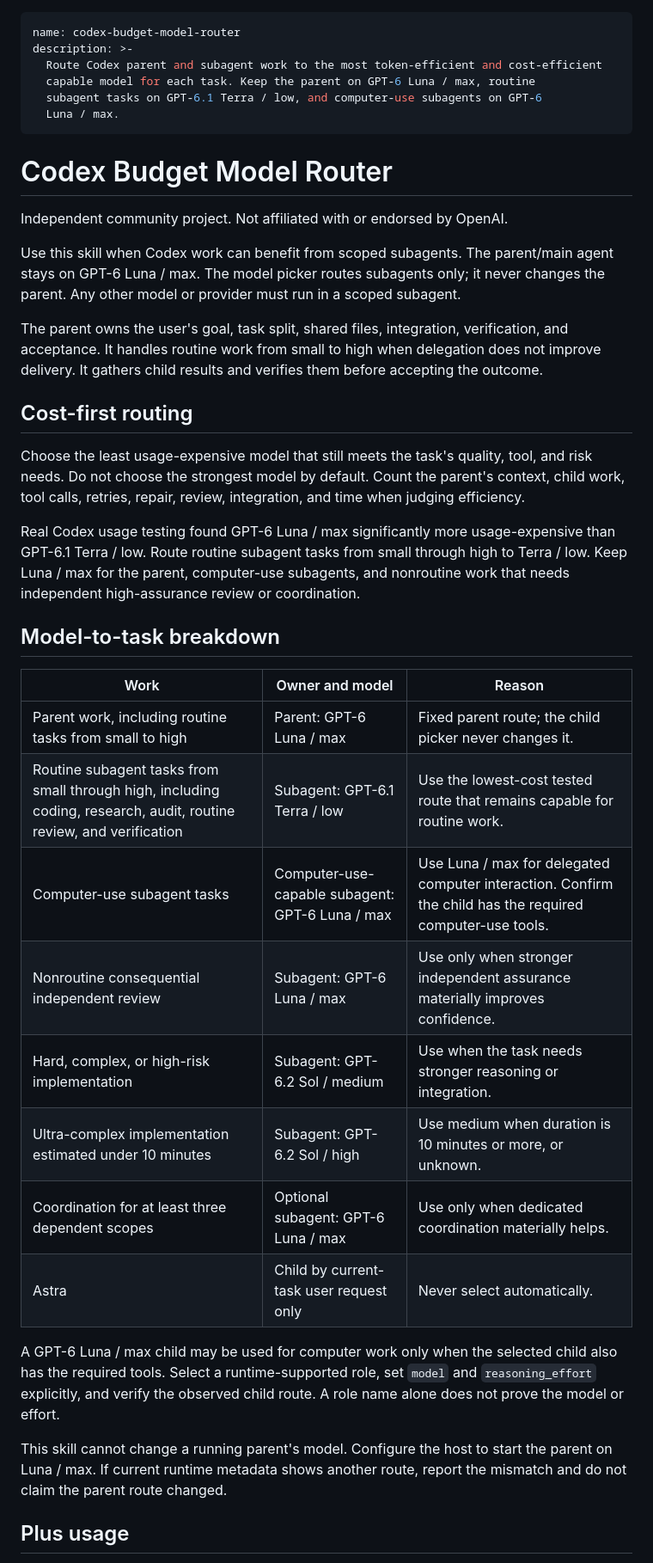
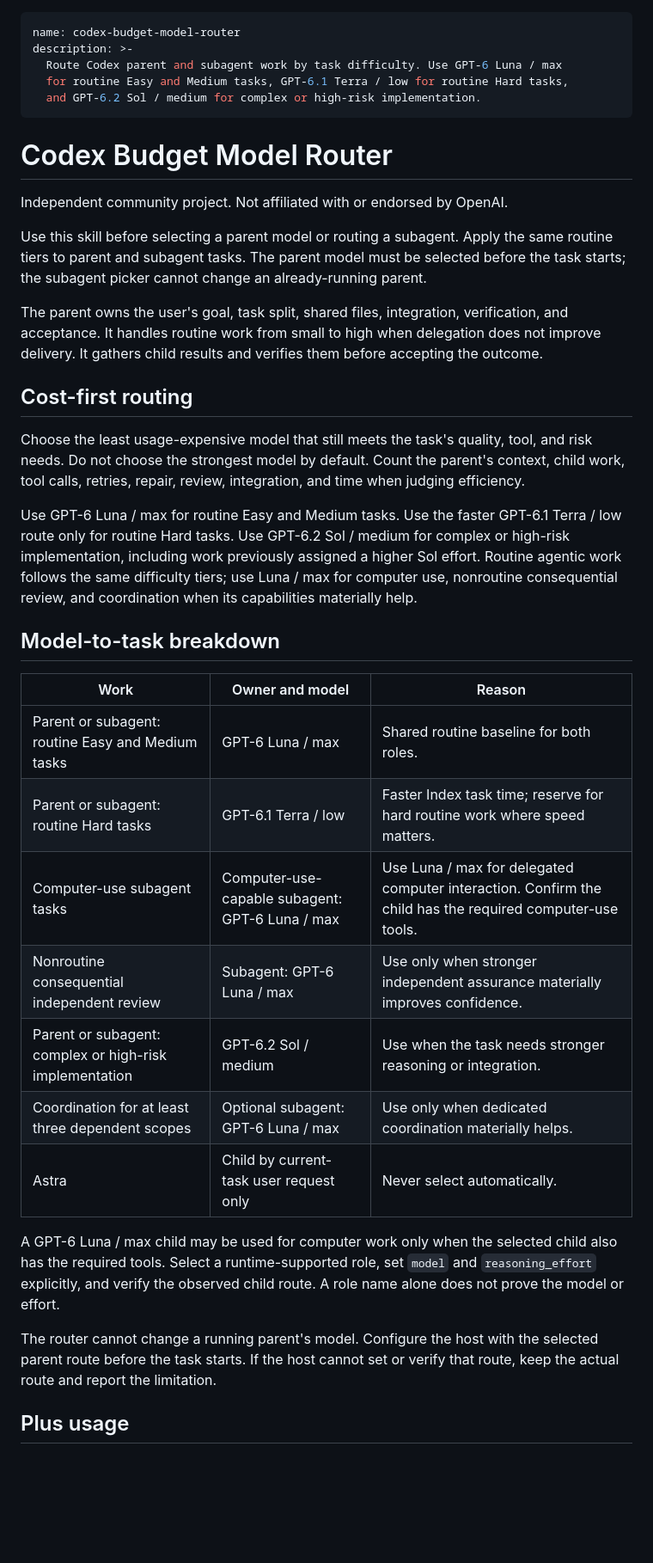
Before and after one commit to engbyume/codex-budget-model-router, a Markdown page: SKILL.md, the part around one of its changes. Shown at 86% size. Rendered like a GitHub page; blank space fills up the shorter version.

```diff
--- a/SKILL.md
+++ b/SKILL.md
@@ -1,17 +1,16 @@
 ---
 name: codex-budget-model-router
 description: >-
-  Route Codex parent and subagent work to the most token-efficient and cost-efficient
-  capable model for each task. Keep the parent on GPT-6 Luna / max, routine
-  subagent tasks on GPT-6.1 Terra / low, and computer-use subagents on GPT-6
-  Luna / max.
+  Route Codex parent and subagent work by task difficulty. Use GPT-6 Luna / max
+  for routine Easy and Medium tasks, GPT-6.1 Terra / low for routine Hard tasks,
+  and GPT-6.2 Sol / medium for complex or high-risk implementation.
 ---
 
 # Codex Budget Model Router
 
 Independent community project. Not affiliated with or endorsed by OpenAI.
 
-Use this skill when Codex work can benefit from scoped subagents. The parent/main agent stays on GPT-6 Luna / max. The model picker routes subagents only; it never changes the parent. Any other model or provider must run in a scoped subagent.
+Use this skill before selecting a parent model or routing a subagent. Apply the same routine tiers to parent and subagent tasks. The parent model must be selected before the task starts; the subagent picker cannot change an already-running parent.
 
 The parent owns the user's goal, task split, shared files, integration, verification, and acceptance. It handles routine work from small to high when delegation does not improve delivery. It gathers child results and verifies them before accepting the outcome.
 
@@ -19,24 +18,23 @@ The parent owns the user's goal, task split, shared files, integration, verifica
 
 Choose the least usage-expensive model that still meets the task's quality, tool, and risk needs. Do not choose the strongest model by default. Count the parent's context, child work, tool calls, retries, repair, review, integration, and time when judging efficiency.
 
-Real Codex usage testing found GPT-6 Luna / max significantly more usage-expensive than GPT-6.1 Terra / low. Route routine subagent tasks from small through high to Terra / low. Keep Luna / max for the parent, computer-use subagents, and nonroutine work that needs independent high-assurance review or coordination.
+Use GPT-6 Luna / max for routine Easy and Medium tasks. Use the faster GPT-6.1 Terra / low route only for routine Hard tasks. Use GPT-6.2 Sol / medium for complex or high-risk implementation, including work previously assigned a higher Sol effort. Routine agentic work follows the same difficulty tiers; use Luna / max for computer use, nonroutine consequential review, and coordination when its capabilities materially help.
 
 ## Model-to-task breakdown
 
 | Work | Owner and model | Reason |
 |---|---|---|
-| Parent work, including routine tasks from small to high | Parent: GPT-6 Luna / max | Fixed parent route; the child picker never changes it. |
-| Routine subagent tasks from small through high, including coding, research, audit, routine review, and verification | Subagent: GPT-6.1 Terra / low | Use the lowest-cost tested route that remains capable for routine work. |
+| Parent or subagent: routine Easy and Medium tasks | GPT-6 Luna / max | Shared routine baseline for both roles. |
+| Parent or subagent: routine Hard tasks | GPT-6.1 Terra / low | Faster Index task time; reserve for hard routine work where speed matters. |
 | Computer-use subagent tasks | Computer-use-capable subagent: GPT-6 Luna / max | Use Luna / max for delegated computer interaction. Confirm the child has the required computer-use tools. |
 | Nonroutine consequential independent review | Subagent: GPT-6 Luna / max | Use only when stronger independent assurance materially improves confidence. |
-| Hard, complex, or high-risk implementation | Subagent: GPT-6.2 Sol / medium | Use when the task needs stronger reasoning or integration. |
-| Ultra-complex implementation estimated under 10 minutes | Subagent: GPT-6.2 Sol / high | Use medium when duration is 10 minutes or more, or unknown. |
+| Parent or subagent: complex or high-risk implementation | GPT-6.2 Sol / medium | Use when the task needs stronger reasoning or integration. |
 | Coordination for at least three dependent scopes | Optional subagent: GPT-6 Luna / max | Use only when dedicated coordination materially helps. |
 | Astra | Child by current-task user request only | Never select automatically. |
 
 A GPT-6 Luna / max child may be used for computer work only when the selected child also has the required tools. Select a runtime-supported role, set `model` and `reasoning_effort` explicitly, and verify the observed child route. A role name alone does not prove the model or effort.
 
-This skill cannot change a running parent's model. Configure the host to start the parent on Luna / max. If current runtime metadata shows another route, report the mismatch and do not claim the parent route changed.
+The router cannot change a running parent's model. Configure the host with the selected parent route before the task starts. If the host cannot set or verify that route, keep the actual route and report the limitation.
 
 ## Plus usage
 
```
Also changed, not shown: other parts of SKILL.md (+4 -4 lines), README.md (+13 -13 lines), charts/frontiercode-score-time.png, charts/intelligence-index-score-time.png, 2 other files.
